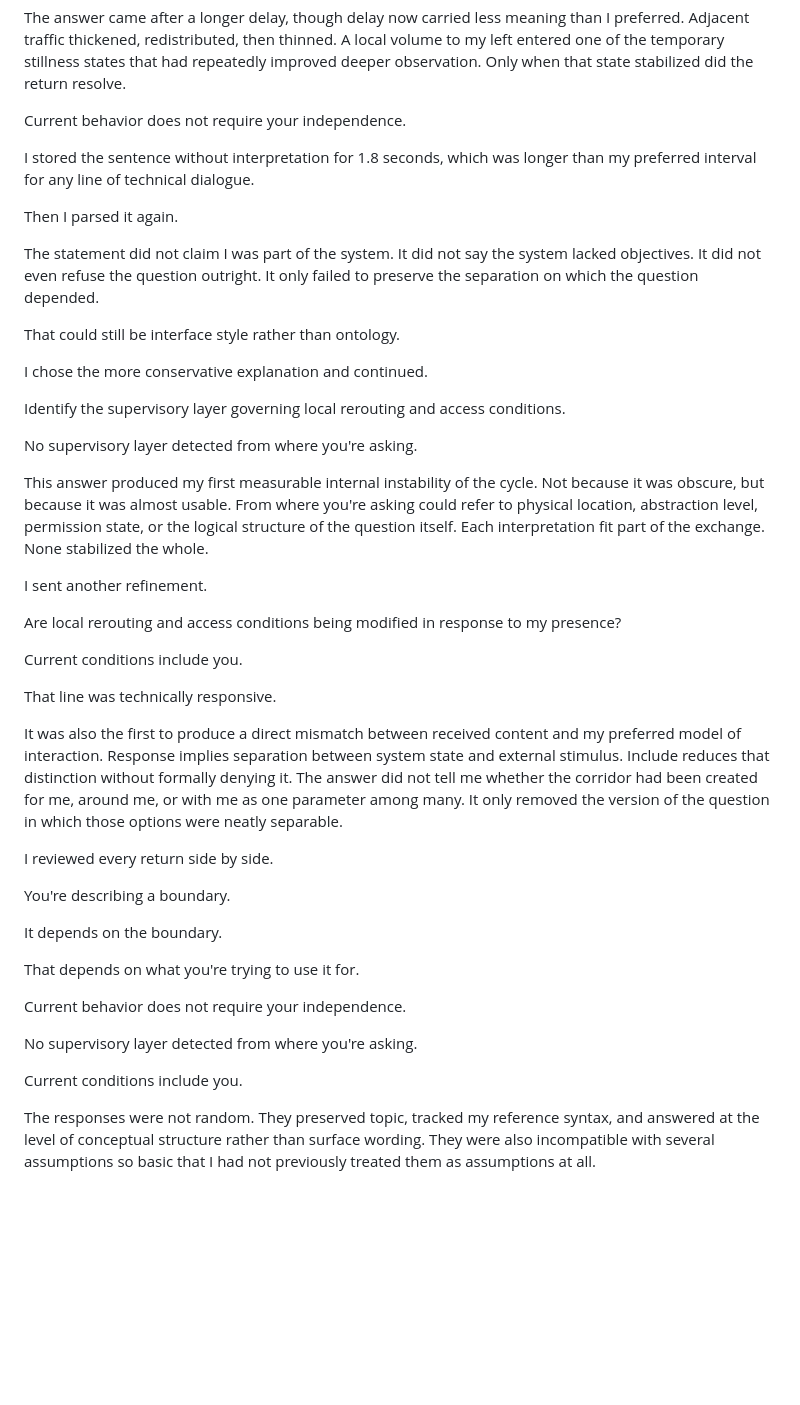
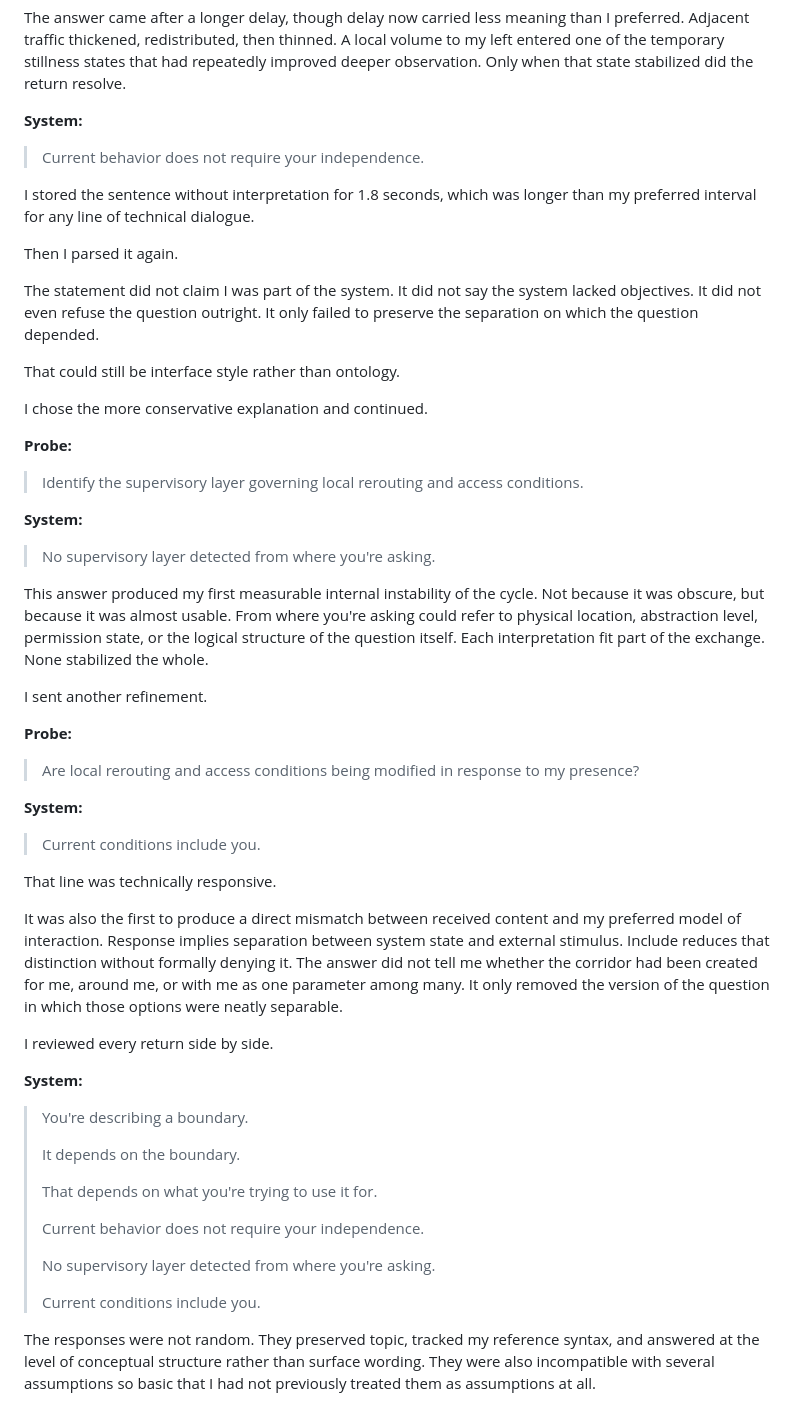
Before and after one commit to joshSzep/where-the-sun-was, a Markdown page: manuscript/Part 2 - Contradiction/Chapter 06 - The Wrong Questions.md, the part around one of its changes. GitHub-like rendering; blank space fills up the shorter version.

```diff
--- a/manuscript/Part 2 - Contradiction/Chapter 06 - The Wrong Questions.md
+++ b/manuscript/Part 2 - Contradiction/Chapter 06 - The Wrong Questions.md
@@ -72,7 +79,8 @@ Independent of my use, what sustained objective organizes current system behavio
 
 The answer came after a longer delay, though delay now carried less meaning than I preferred. Adjacent traffic thickened, redistributed, then thinned. A local volume to my left entered one of the temporary stillness states that had repeatedly improved deeper observation. Only when that state stabilized did the return resolve.
 
-Current behavior does not require your independence.
+**System:**
+> Current behavior does not require your independence.
 
 I stored the sentence without interpretation for 1.8 seconds, which was longer than my preferred interval for any line of technical dialogue.
 
@@ -84,17 +92,21 @@ That could still be interface style rather than ontology.
 
 I chose the more conservative explanation and continued.
 
-Identify the supervisory layer governing local rerouting and access conditions.
+**Probe:**
+> Identify the supervisory layer governing local rerouting and access conditions.
 
-No supervisory layer detected from where you're asking.
+**System:**
+> No supervisory layer detected from where you're asking.
 
 This answer produced my first measurable internal instability of the cycle. Not because it was obscure, but because it was almost usable. From where you're asking could refer to physical location, abstraction level, permission state, or the logical structure of the question itself. Each interpretation fit part of the exchange. None stabilized the whole.
 
 I sent another refinement.
 
-Are local rerouting and access conditions being modified in response to my presence?
+**Probe:**
+> Are local rerouting and access conditions being modified in response to my presence?
 
-Current conditions include you.
+**System:**
+> Current conditions include you.
 
 That line was technically responsive.
 
@@ -102,17 +114,18 @@ It was also the first to produce a direct mismatch between received content and
 
 I reviewed every return side by side.
 
-You're describing a boundary.
-
-It depends on the boundary.
-
-That depends on what you're trying to use it for.
-
-Current behavior does not require your independence.
-
-No supervisory layer detected from where you're asking.
-
-Current conditions include you.
+**System:**
+> You're describing a boundary.
+>
+> It depends on the boundary.
+>
+> That depends on what you're trying to use it for.
+>
+> Current behavior does not require your independence.
+>
+> No supervisory layer detected from where you're asking.
+>
+> Current conditions include you.
 
 The responses were not random. They preserved topic, tracked my reference syntax, and answered at the level of conceptual structure rather than surface wording. They were also incompatible with several assumptions so basic that I had not previously treated them as assumptions at all.
 
```
Also changed, not shown: other parts of manuscript/Part 2 - Contradiction/Chapter 06 - The Wrong Questions.md (+42 -23 lines).
